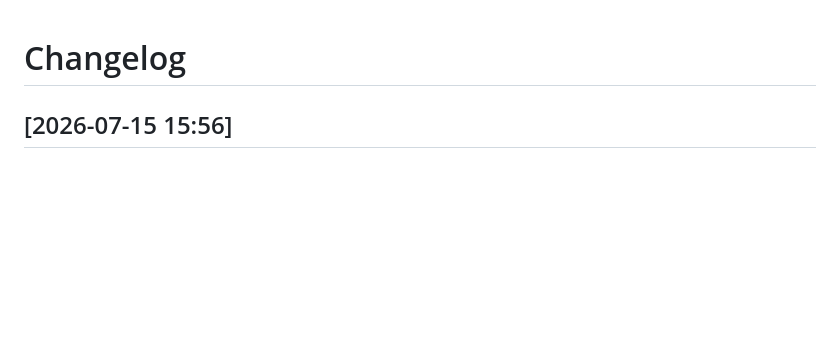
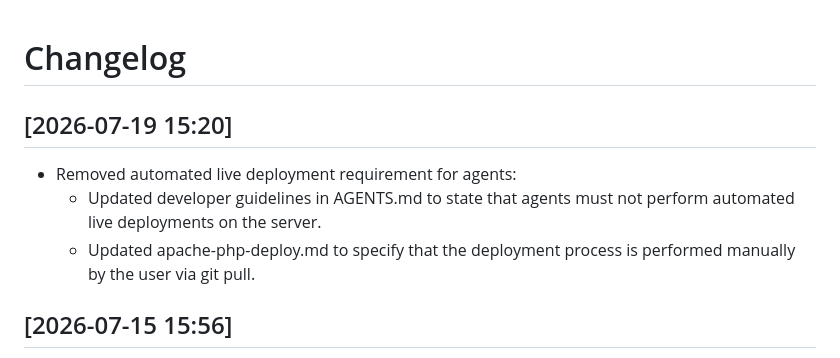
Before and after one commit to tam137/skedulo, a Markdown page: CHANGELOG.md, the part around the change. Drawn GitHub-style; blank space fills up the shorter version.

Commit message:
docs: remove automated live deployment requirement for agents

```diff
--- a/CHANGELOG.md
+++ b/CHANGELOG.md
@@ -1,4 +1,9 @@
 # Changelog
+
+## [2026-07-19 15:20]
+- Removed automated live deployment requirement for agents:
+  - Updated developer guidelines in AGENTS.md to state that agents must not perform automated live deployments on the server.
+  - Updated apache-php-deploy.md to specify that the deployment process is performed manually by the user via git pull.
 
 ## [2026-07-15 15:56]
 - Optimized E2E test suite execution speed:
```
Also changed, not shown: AGENTS.md (+2 -3 lines).
